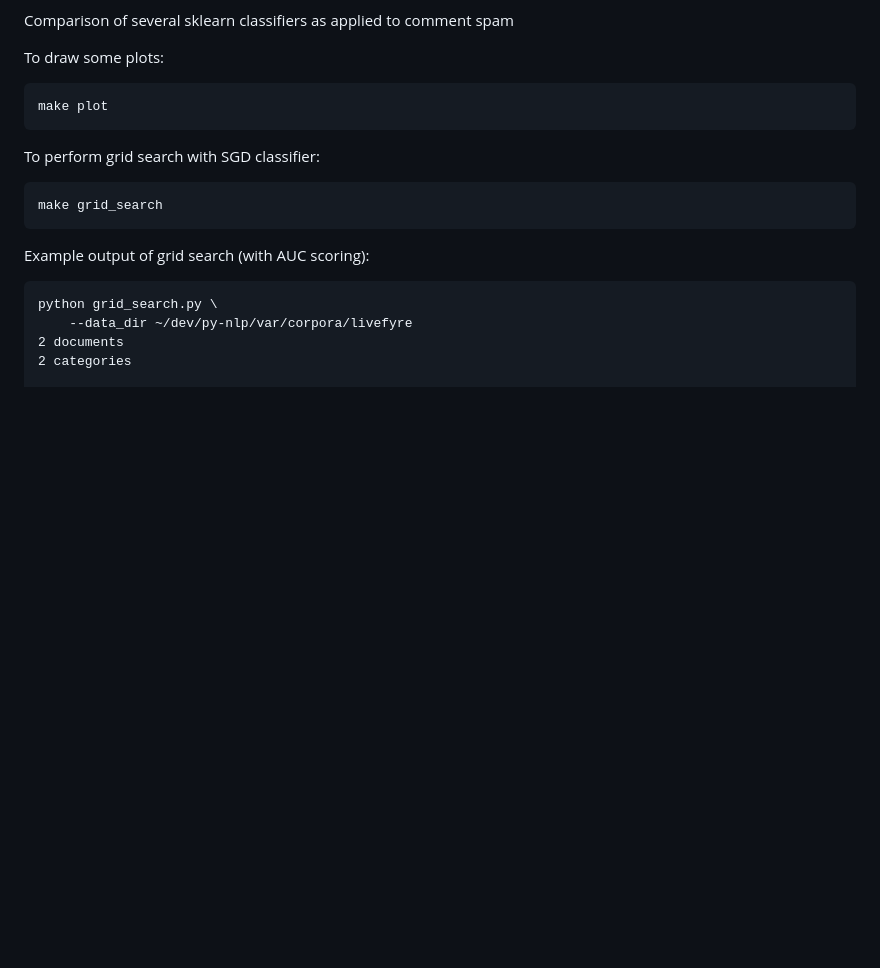
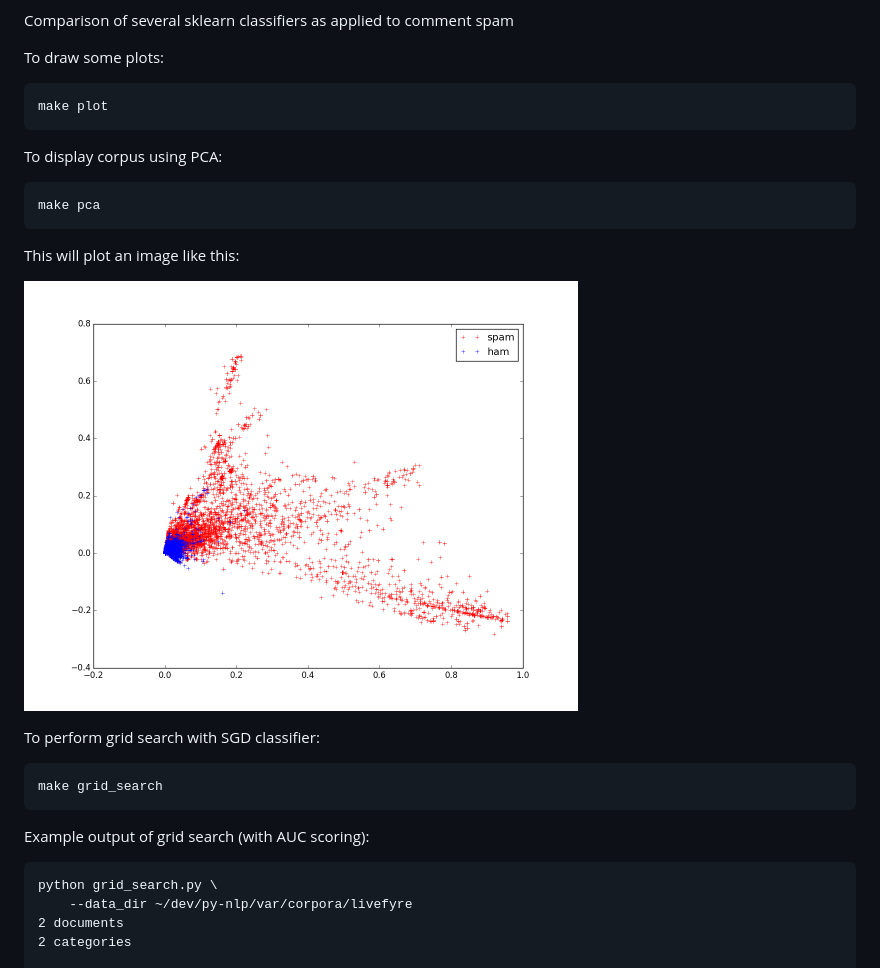
Before and after one commit to escherba/classifier_comparison, a Markdown page: README.md, the part around the change. GitHub-like rendering; pictures changed too: images/figure_1.PCA.png (added); blank space fills up the shorter version.

Commit message:
add PCA plot

```diff
--- a/README.md
+++ b/README.md
@@ -6,6 +6,14 @@ Comparison of several sklearn classifiers as applied to comment spam
 To draw some plots:
 
     make plot
+
+To display corpus using PCA:
+
+	make pca
+
+This will plot an image like this:
+
+![image](images/figure_1.PCA.png)
 
 To perform grid search with SGD classifier:
 
```
